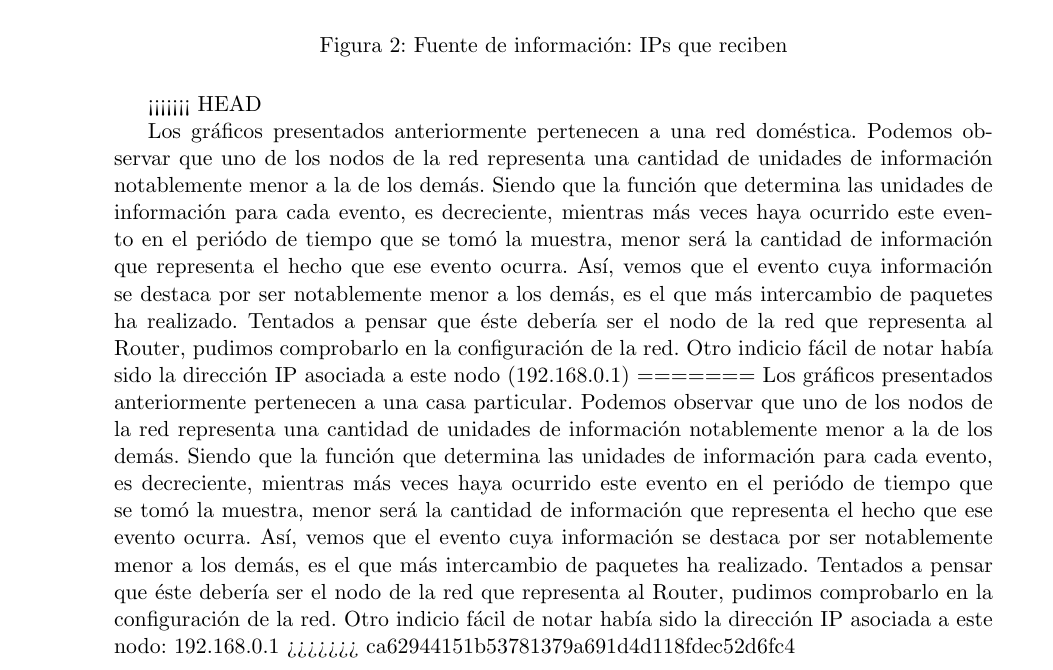
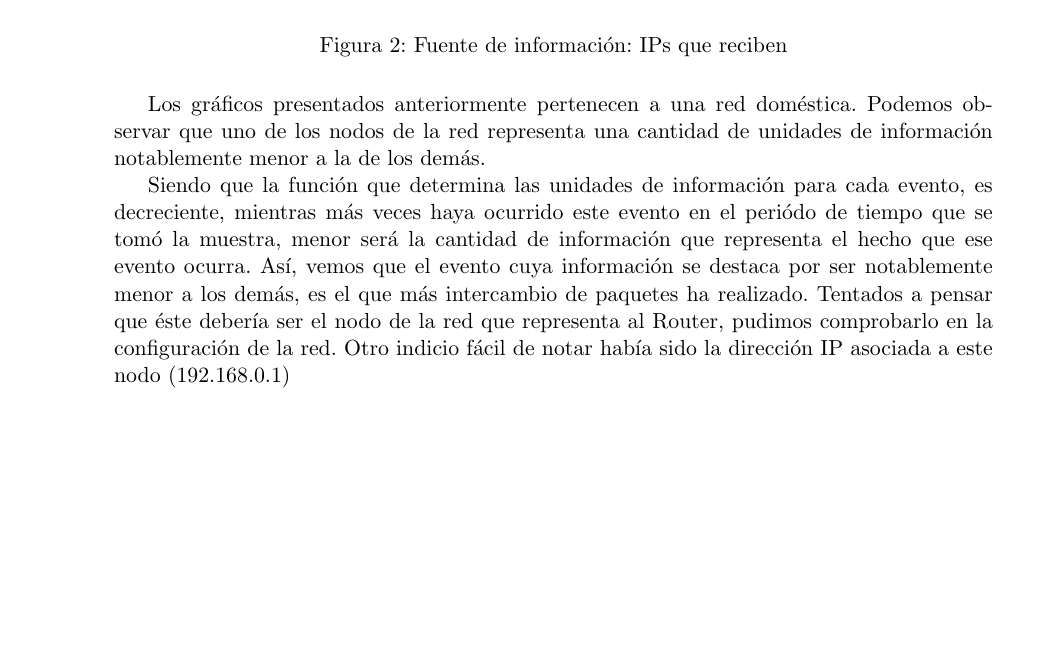
Before and after one commit to jvanecek/tp1-redes-1c2014, a LaTeX document (informe/Informe.tex): part of page 5 of 18, cut so that both start at the same text, the shorter picture padded with empty space. Compiled offline with pdfLaTeX; a LaTeX package or settings file that is missing is left out.

Commit message:
Update de informe

```diff
--- a/informe/Informe.tex
+++ b/informe/Informe.tex
@@ -107,14 +107,11 @@ Por otro lado, para el analisis de la fuente de informaci\'on 3, presentamos un
 
 \ponerGrafico{graficos/casa_juan_entropia.png}{Fuente de informaci\'on: IPs que env\'ian}{0.5}{label}
 \ponerGrafico{graficos/casa_juan_entropia_rcv.png}{Fuente de informaci\'on: IPs que reciben}{0.5}{label}
-<<<<<<< HEAD
 
 Los gr\'aficos presentados anteriormente pertenecen a una red dom\'estica. Podemos observar que uno de los nodos de la red representa una cantidad de unidades de informaci\'on notablemente menor a la de los dem\'as.
+
 Siendo que la funci\'on que determina las unidades de informaci\'on para cada evento, es decreciente, mientras m\'as veces haya ocurrido este evento en el peri\'odo de tiempo que se tom\'o la muestra, menor ser\'a la cantidad de informaci\'on que representa el hecho que ese evento ocurra. As\'i, vemos que el evento cuya informaci\'on se destaca por ser notablemente menor a los dem\'as, es el que m\'as intercambio de paquetes ha realizado. Tentados a pensar que \'este deber\'ia ser el nodo de la red que representa al Router, pudimos comprobarlo en la configuraci\'on de la red. Otro indicio f\'acil de notar hab\'ia sido la direcci\'on IP asociada a este nodo (192.168.0.1)
-=======
-Los gr\'aficos presentados anteriormente pertenecen a una casa particular. Podemos observar que uno de los nodos de la red representa una cantidad de unidades de informaci\'on notablemente menor a la de los dem\'as.
-Siendo que la funci\'on que determina las unidades de informaci\'on para cada evento, es decreciente, mientras m\'as veces haya ocurrido este evento en el peri\'odo de tiempo que se tom\'o la muestra, menor ser\'a la cantidad de informaci\'on que representa el hecho que ese evento ocurra. As\'i, vemos que el evento cuya informaci\'on se destaca por ser notablemente menor a los dem\'as, es el que m\'as intercambio de paquetes ha realizado. Tentados a pensar que \'este deber\'ia ser el nodo de la red que representa al Router, pudimos comprobarlo en la configuraci\'on de la red. Otro indicio f\'acil de notar hab\'ia sido la direcci\'on IP asociada a este nodo: 192.168.0.1
->>>>>>> ca62944151b53781379a691d4d118fdec52d6fc4
+
 
 \ponerGrafico{graficos/casa_juan_grafo.png}{Red WiFi casa dom\'estica 1}{0.6}{label}
 
```
Also changed, not shown: informe/Informe.pdf (deleted), informe/Informe.tex (1 more changed lines).
